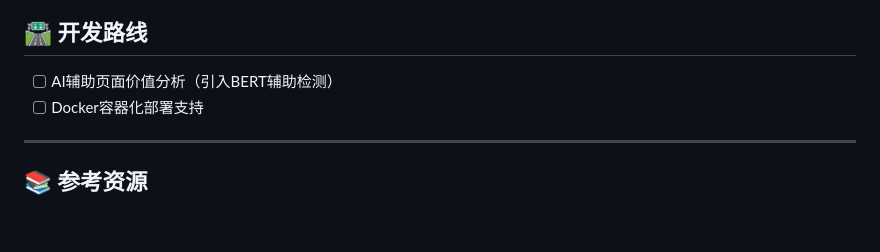
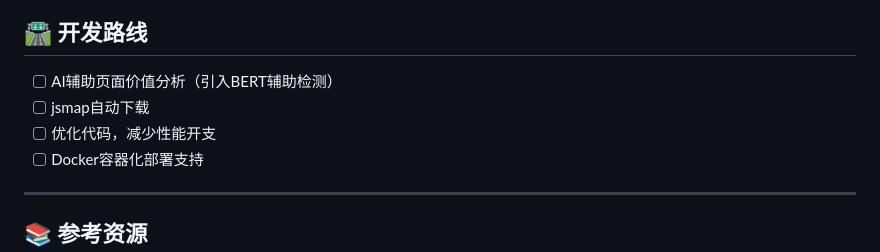
Before and after one commit to hmx222/JScanner2, a Markdown page: README.md, the part around the change. Rendered like a GitHub page; blank space fills up the shorter version.

```diff
--- a/README.md
+++ b/README.md
@@ -153,6 +153,8 @@ https://market.aliyun.com/xinxuan/application/miniapps?spm=a2c4g.11186623.nav-v2
 
 ## 🛣️ 开发路线
 - [ ] AI辅助页面价值分析（引入BERT辅助检测）
+- [ ] jsmap自动下载
+- [ ] 优化代码，减少性能开支
 - [ ] Docker容器化部署支持
 
 ---
```
